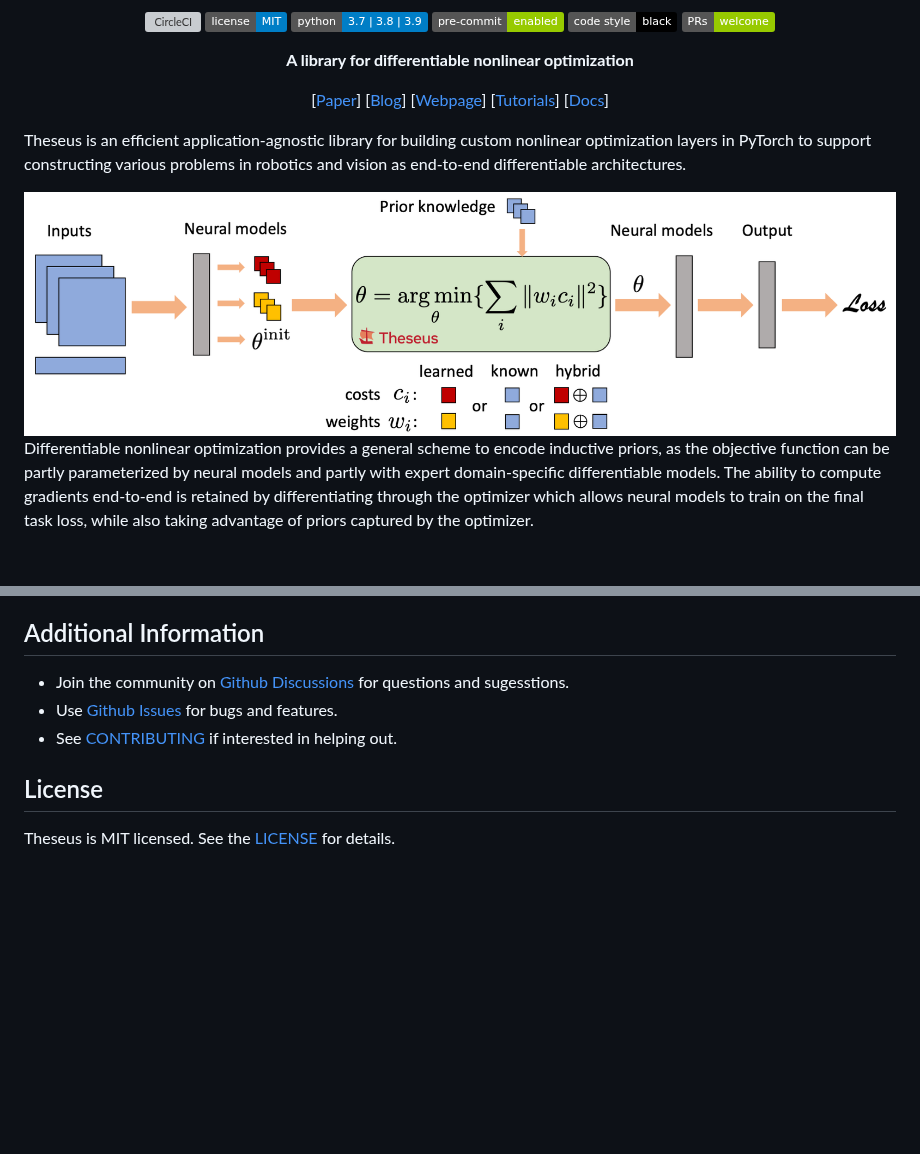
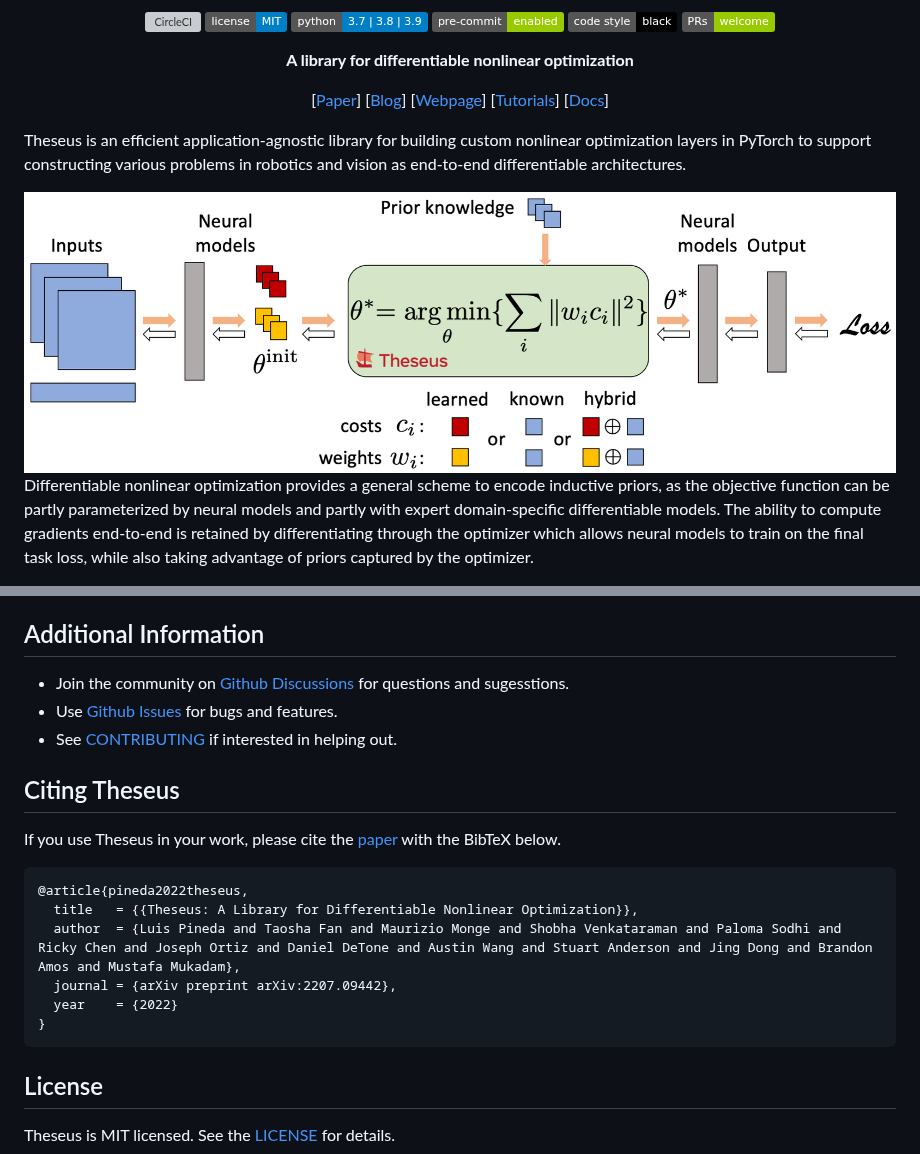
Before and after one commit to facebookresearch/theseus, a Markdown page: README.md, 2 parts joined by grey strips. GitHub-like rendering; pictures changed too: docs/source/img/theseuslayer.png; badges without logos; blank space fills up the shorter version; grey boxes are pictures that could not be loaded.

````diff
--- a/README.md
+++ b/README.md
@@ -133,6 +133,20 @@ See [tutorials](https://github.com/facebookresearch/theseus/blob/main/tutorials/
 - See [CONTRIBUTING](https://github.com/facebookresearch/theseus/blob/main/CONTRIBUTING.md) if interested in helping out.
 
 
+## Citing Theseus
+
+If you use Theseus in your work, please cite the [paper](https://arxiv.org/abs/2207.09442) with the BibTeX below.
+
+```bibtex
+@article{pineda2022theseus,
+  title   = {{Theseus: A Library for Differentiable Nonlinear Optimization}},
+  author  = {Luis Pineda and Taosha Fan and Maurizio Monge and Shobha Venkataraman and Paloma Sodhi and Ricky Chen and Joseph Ortiz and Daniel DeTone and Austin Wang and Stuart Anderson and Jing Dong and Brandon Amos and Mustafa Mukadam},
+  journal = {arXiv preprint arXiv:2207.09442},
+  year    = {2022}
+}
+```
+
+
 ## License
 
 Theseus is MIT licensed. See the [LICENSE](https://github.com/facebookresearch/theseus/blob/main/LICENSE) for details.
````
Also changed, not shown: other parts of README.md (+3 -3 lines), 2 other files.
